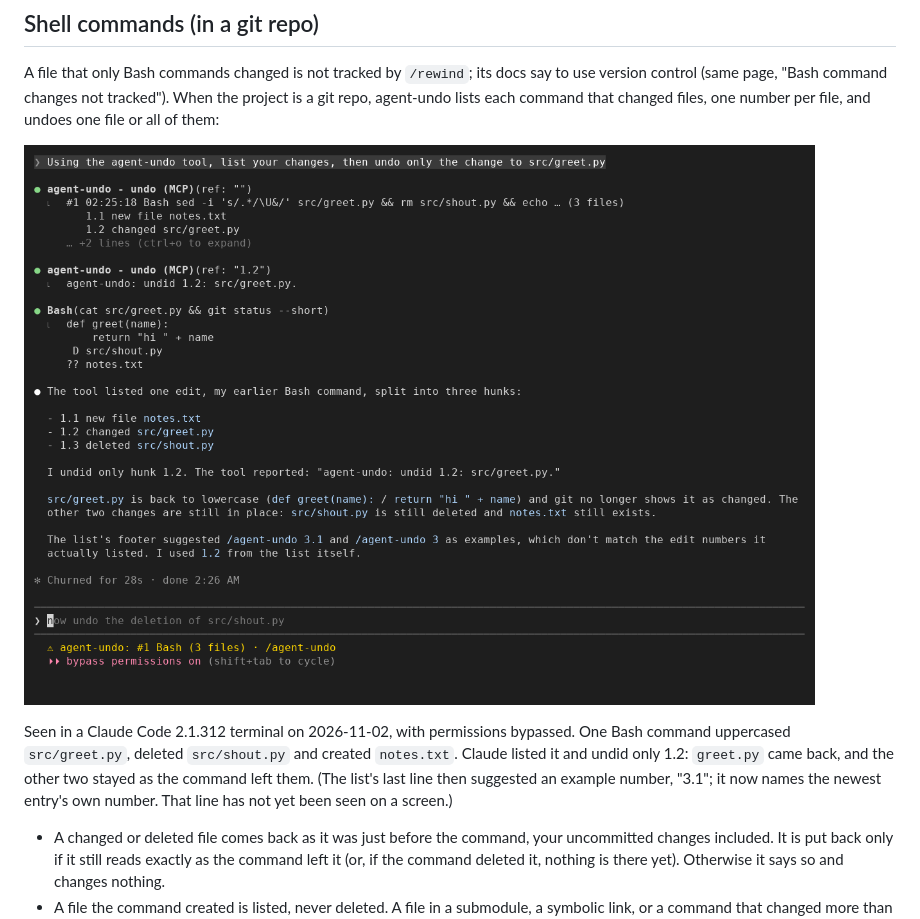
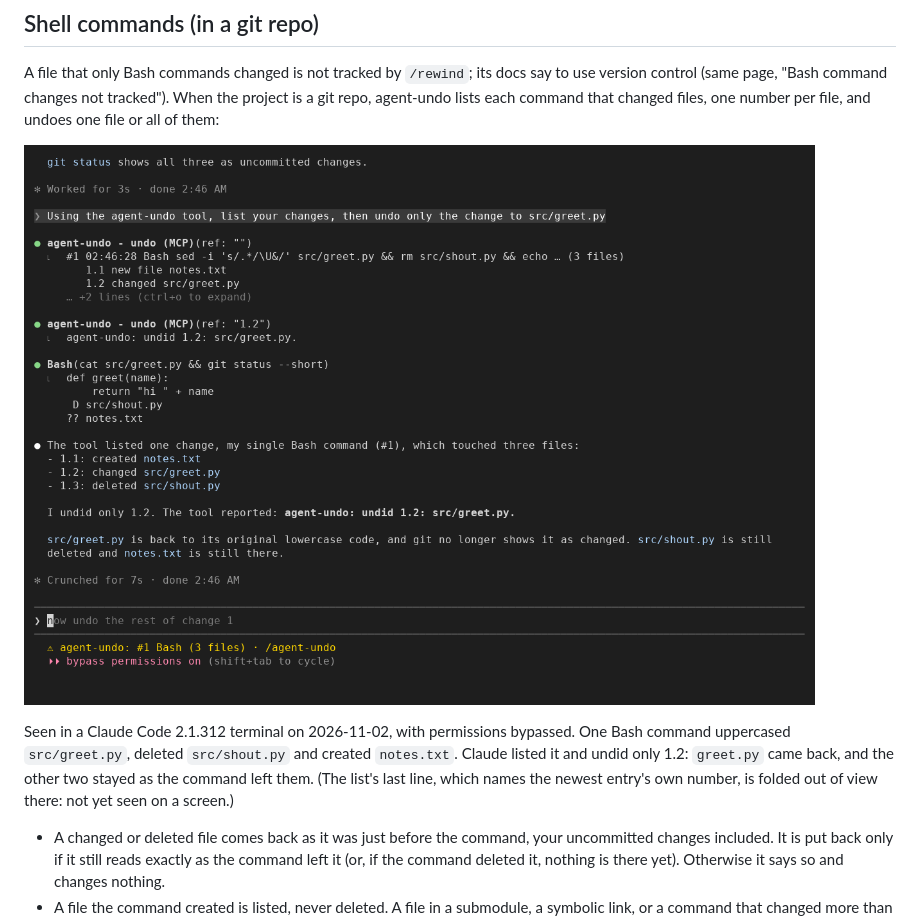
Before and after one commit to nightlab-agent/agent-undo, a Markdown page: README.md, the part around the change. Rendered like a GitHub page; pictures changed too: docs/preview-bash.png.

Commit message:
Shell picture from the screen on the released code (preview 024600)

```diff
--- a/README.md
+++ b/README.md
@@ -64,8 +64,8 @@ Seen in a Claude Code 2.1.312 terminal on 2026-11-02, with permissions
 bypassed. One Bash command uppercased `src/greet.py`, deleted `src/shout.py`
 and created `notes.txt`. Claude listed it and undid only 1.2: `greet.py` came
 back, and the other two stayed as the command left them. (The list's last
-line then suggested an example number, "3.1"; it now names the newest
-entry's own number. That line has not yet been seen on a screen.)
+line, which names the newest entry's own number, is folded out of view
+there: not yet seen on a screen.)
 
 - A changed or deleted file comes back as it was just before the command,
   your uncommitted changes included. It is put back only if it still reads
```
